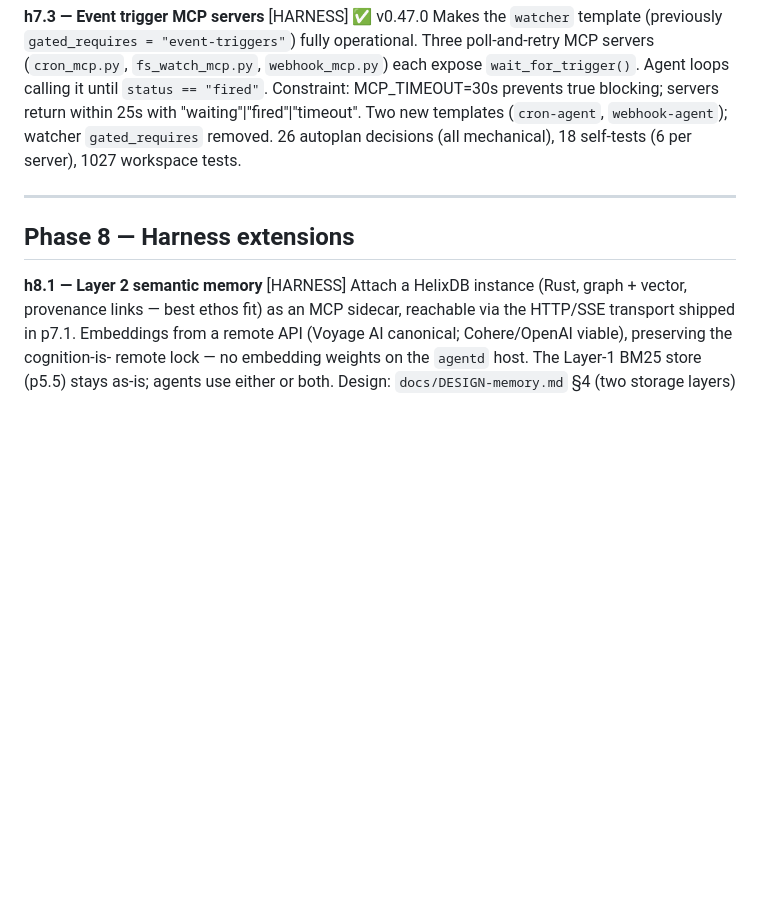
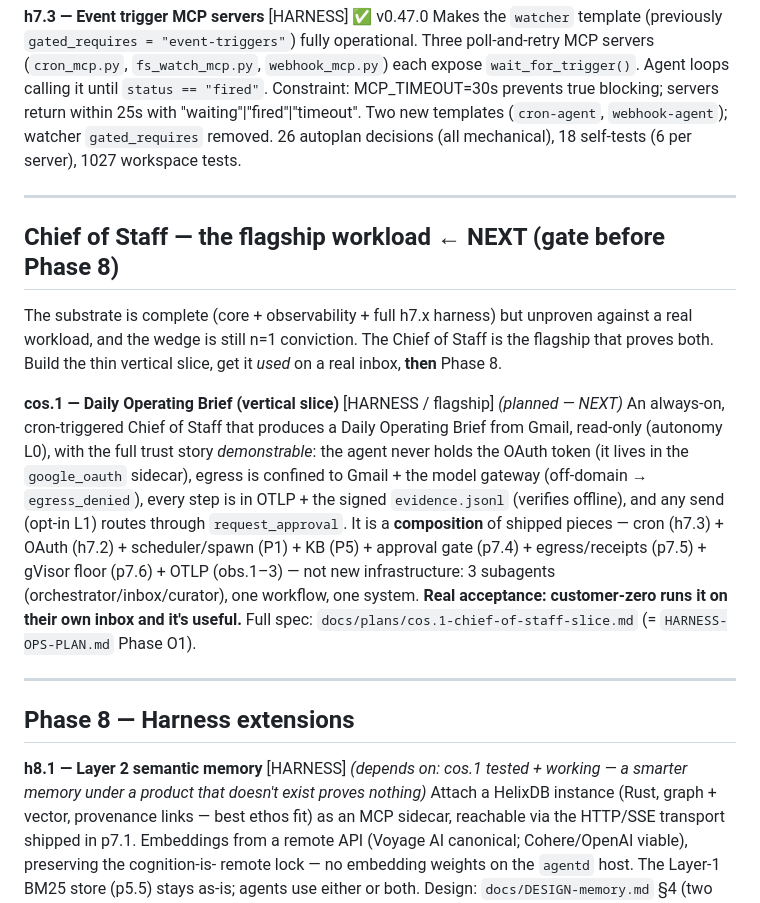
Before and after one commit to 0x89karan/runtime1, a Markdown page: docs/ROADMAP.md, the part around the change. GitHub-like rendering; blank space fills up the shorter version.

```diff
--- a/docs/ROADMAP.md
+++ b/docs/ROADMAP.md
@@ -884,9 +884,30 @@ mechanical), 18 self-tests (6 per server), 1027 workspace tests.
 
 ---
 
+## Chief of Staff — the flagship workload  ← **NEXT (gate before Phase 8)**
+
+The substrate is complete (core + observability + full h7.x harness) but unproven against a
+real workload, and the wedge is still n=1 conviction. The Chief of Staff is the flagship that
+proves both. Build the thin vertical slice, get it *used* on a real inbox, **then** Phase 8.
+
+**cos.1 — Daily Operating Brief (vertical slice)** [HARNESS / flagship] *(planned — NEXT)*
+An always-on, cron-triggered Chief of Staff that produces a Daily Operating Brief from Gmail,
+read-only (autonomy L0), with the full trust story *demonstrable*: the agent never holds the
+OAuth token (it lives in the `google_oauth` sidecar), egress is confined to Gmail + the model
+gateway (off-domain → `egress_denied`), every step is in OTLP + the signed `evidence.jsonl`
+(verifies offline), and any send (opt-in L1) routes through `request_approval`. It is a
+**composition** of shipped pieces — cron (h7.3) + OAuth (h7.2) + scheduler/spawn (P1) + KB
+(P5) + approval gate (p7.4) + egress/receipts (p7.5) + gVisor floor (p7.6) + OTLP (obs.1–3) —
+not new infrastructure: 3 subagents (orchestrator/inbox/curator), one workflow, one system.
+**Real acceptance: customer-zero runs it on their own inbox and it's useful.** Full spec:
+`docs/plans/cos.1-chief-of-staff-slice.md` (= `HARNESS-OPS-PLAN.md` Phase O1).
+
+---
+
 ## Phase 8 — Harness extensions
 
-**h8.1 — Layer 2 semantic memory** [HARNESS]
+**h8.1 — Layer 2 semantic memory** [HARNESS] *(depends on: cos.1 tested + working — a smarter
+memory under a product that doesn't exist proves nothing)*
 Attach a HelixDB instance (Rust, graph + vector, provenance links — best ethos fit) as
 an MCP sidecar, reachable via the HTTP/SSE transport shipped in p7.1. Embeddings from a
 remote API (Voyage AI canonical; Cohere/OpenAI viable), preserving the cognition-is-
```
Also changed, not shown: docs/HARNESS-OPS-PLAN.md (+8 -5 lines), docs/plans/cos.1-chief-of-staff-slice.md (added, +126 -0 lines).
